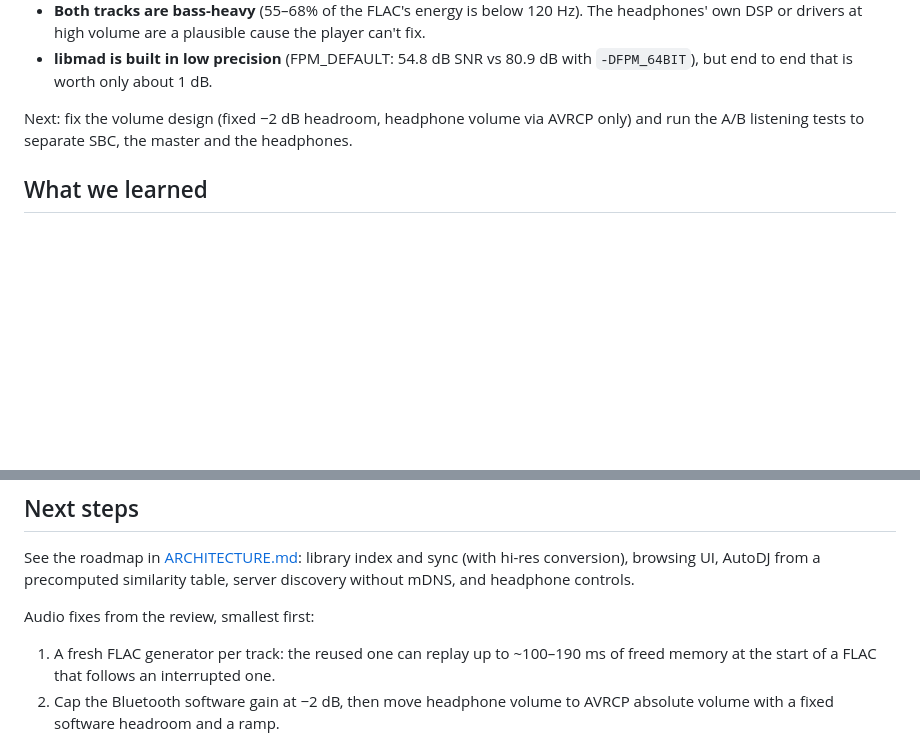
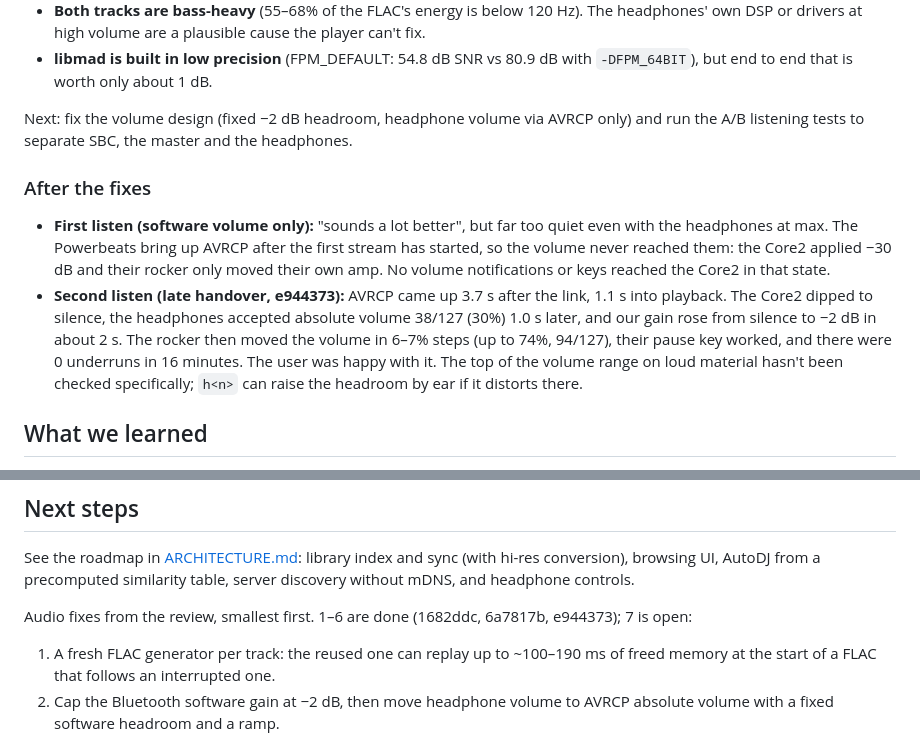
Before and after one commit to IrosTheBeggar/mstream-mp3-player, a Markdown page: docs/POC-RESULTS.md, 2 parts joined by grey strips. GitHub-like rendering; blank space fills up the shorter version.

Commit message:
Record the Bluetooth volume listening results
Co-Authored-By: Claude Opus 5.5 <noreply@anthropic.com>

```diff
--- a/docs/POC-RESULTS.md
+++ b/docs/POC-RESULTS.md
@@ -111,6 +111,22 @@ Next: fix the volume design (fixed −2 dB headroom, headphone volume via AVRCP
 only) and run the A/B listening tests to separate SBC, the master and the
 headphones.
 
+### After the fixes
+
+- **First listen (software volume only):** "sounds a lot better", but far too
+  quiet even with the headphones at max. The Powerbeats bring up AVRCP after
+  the first stream has started, so the volume never reached them: the Core2
+  applied −30 dB and their rocker only moved their own amp. No volume
+  notifications or keys reached the Core2 in that state.
+- **Second listen (late handover, e944373):** AVRCP came up 3.7 s after the
+  link, 1.1 s into playback. The Core2 dipped to silence, the headphones
+  accepted absolute volume 38/127 (30%) 1.0 s later, and our gain rose from
+  silence to −2 dB in about 2 s. The rocker then moved the volume in 6–7%
+  steps (up to 74%, 94/127), their pause key worked, and there were 0 underruns
+  in 16 minutes. The user was happy with it. The top of the volume range on
+  loud material hasn't been checked specifically; `h<n>` can raise the
+  headroom by ear if it distorts there.
+
 ## What we learned
 
 - **IRAM is the tight resource.** The prebuilt Arduino-ESP32 libraries pin
@@ -153,7 +169,8 @@ See the roadmap in [ARCHITECTURE.md](ARCHITECTURE.md): library index and sync
 (with hi-res conversion), browsing UI, AutoDJ from a precomputed similarity
 table, server discovery without mDNS, and headphone controls.
 
-Audio fixes from the review, smallest first:
+Audio fixes from the review, smallest first. 1–6 are done (1682ddc, 6a7817b,
+e944373); 7 is open:
 
 1. A fresh FLAC generator per track: the reused one can replay up to ~100–190 ms
    of freed memory at the start of a FLAC that follows an interrupted one.
```
